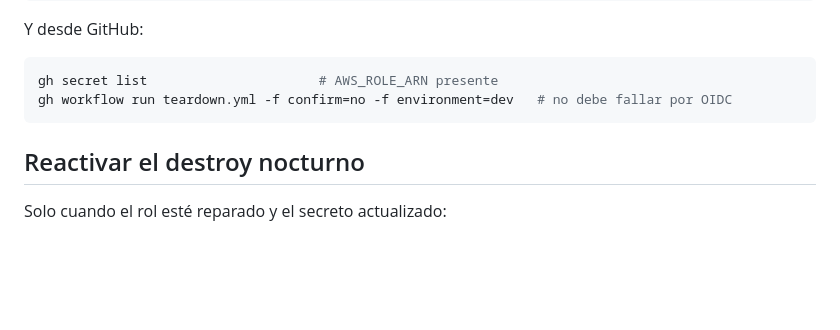
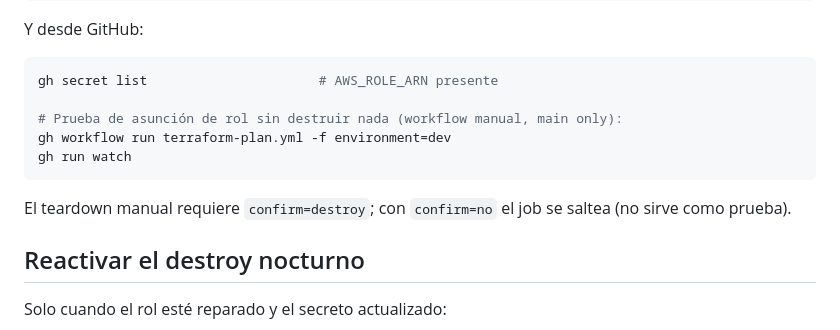
Before and after one commit to Francisco-cor/Pipeline_CI-CD_IaC, a Markdown page: docs/runbooks/bootstrap.md, the part around the change. GitHub-like rendering; blank space fills up the shorter version.

Commit message:
docs(runbook): use the trusted plan to verify OIDC
A manual teardown with confirm=no skips the job, so it cannot validate
that the role is assumable. Point at terraform-plan.yml instead.

````diff
--- a/docs/runbooks/bootstrap.md
+++ b/docs/runbooks/bootstrap.md
@@ -91,8 +91,14 @@ Y desde GitHub:
 
 ```bash
 gh secret list                      # AWS_ROLE_ARN presente
-gh workflow run teardown.yml -f confirm=no -f environment=dev   # no debe fallar por OIDC
+
+# Prueba de asunción de rol sin destruir nada (workflow manual, main only):
+gh workflow run terraform-plan.yml -f environment=dev
+gh run watch
 ```
+
+El teardown manual requiere `confirm=destroy`; con `confirm=no` el job se
+saltea (no sirve como prueba).
 
 ## Reactivar el destroy nocturno
 
````
